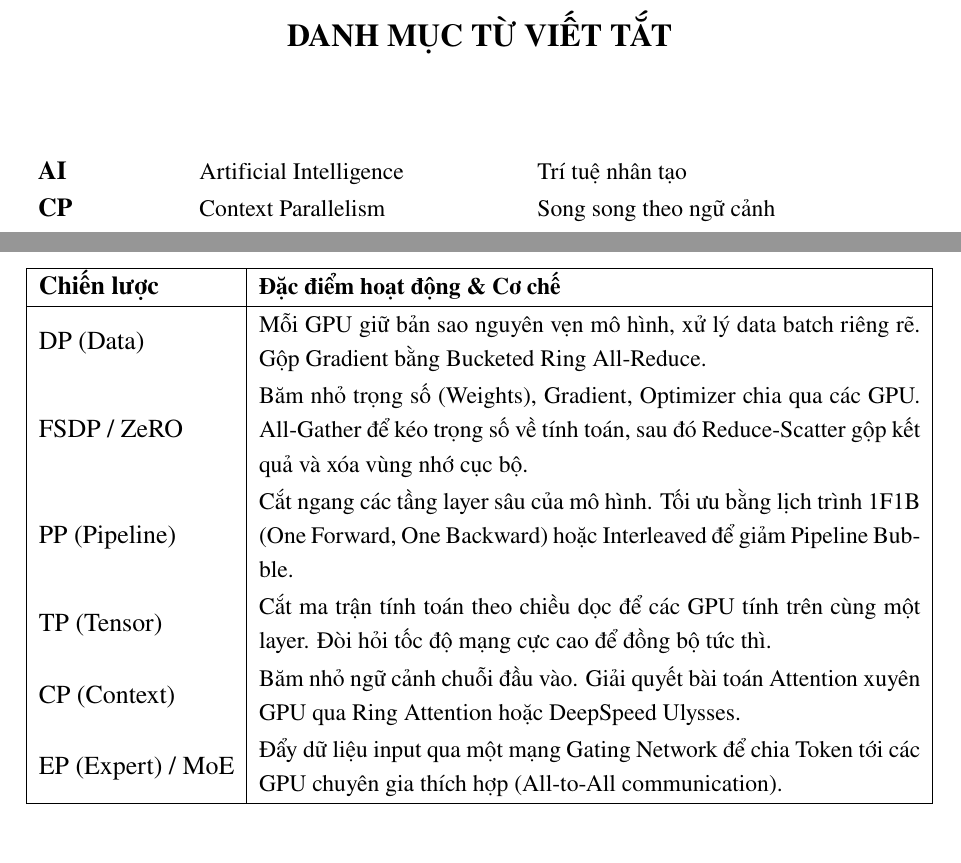
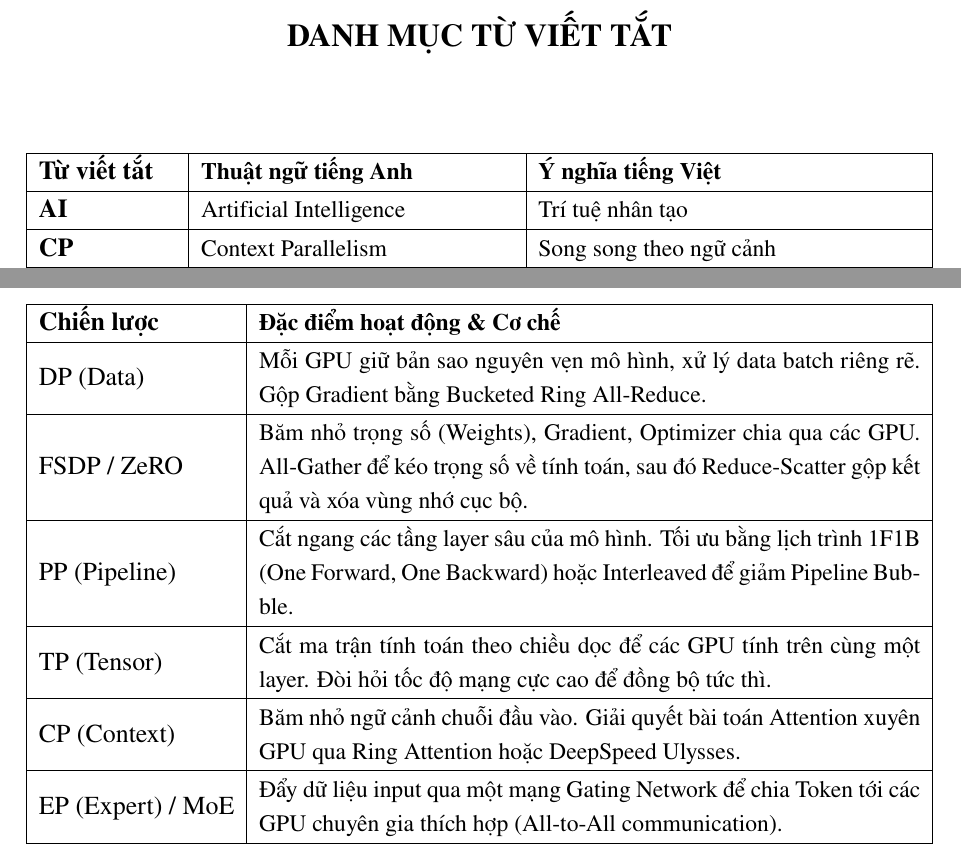
Before and after one commit to hzk1102/proj1, a LaTeX document (main.tex, which reads Abbreviations.tex, Chapter 4.tex): two parts of pages 6 and 19 of 26, joined at a grey line, cut so that both start at the same text. Compiled offline with pdfLaTeX.

Commit message:
Format report tables with explicit horizontal/vertical borders to clearly separate rows

```diff
--- a/Abbreviations.tex
+++ b/Abbreviations.tex
@@ -3,35 +3,66 @@
 
 \begin{table}[H]
     \centering
-    \begin{tabularx}{\textwidth}{l L{0.9} L{1.1}}
+    \begin{tabularx}{\textwidth}{|l|L{0.9}|L{1.1}|}
+        \hline
+        \textbf{Từ viết tắt} & \textbf{Thuật ngữ tiếng Anh} & \textbf{Ý nghĩa tiếng Việt} \\
+        \hline
         \textbf{AI} & Artificial Intelligence & Trí tuệ nhân tạo \\
+        \hline
         \textbf{CP} & Context Parallelism & Song song theo ngữ cảnh \\
+        \hline
         \textbf{CPU} & Central Processing Unit & Bộ xử lý trung tâm \\
+        \hline
         \textbf{CUDA} & Compute Unified Device Architecture & Nền tảng tính toán song song của NVIDIA \\
+        \hline
         \textbf{DDP} & Distributed Data Parallel & Song song dữ liệu phân tán \\
+        \hline
         \textbf{DP} & Data Parallelism & Song song dữ liệu \\
+        \hline
         \textbf{EP} & Expert Parallelism & Song song chuyên gia (trong MoE) \\
+        \hline
         \textbf{FSDP} & Fully Sharded Data Parallel & Song song dữ liệu phân mảnh hoàn toàn \\
+        \hline
         \textbf{GPGPU} & General-Purpose computing on GPU & Tính toán đa dụng trên GPU \\
+        \hline
         \textbf{GPU} & Graphics Processing Unit & Bộ xử lý đồ họa \\
+        \hline
         \textbf{HBM} & High Bandwidth Memory & Bộ nhớ băng thông cao \\
+        \hline
         \textbf{LLM} & Large Language Model & Mô hình ngôn ngữ lớn \\
+        \hline
         \textbf{MLA} & Multi-head Latent Attention & Cơ chế tự chú ý ẩn đa đầu \\
+        \hline
         \textbf{MoE} & Mixture of Experts & Hỗn hợp các chuyên gia \\
+        \hline
         \textbf{MPI} & Message Passing Interface & Giao diện truyền thông điệp \\
+        \hline
         \textbf{MTP} & Multi-Token Prediction & Dự đoán đa token \\
+        \hline
         \textbf{NCCL} & NVIDIA Collective Communications Library & Thư viện giao tiếp tập thể của NVIDIA \\
+        \hline
         \textbf{NVSHMEM} & NVIDIA Shared Memory & Thư viện bộ nhớ dùng chung của NVIDIA \\
+        \hline
         \textbf{OpenMP} & Open Multi-Processing & Giao diện lập trình ứng dụng đa luồng \\
+        \hline
         \textbf{PGAS} & Partitioned Global Address Space & Không gian địa chỉ toàn cục phân vùng \\
+        \hline
         \textbf{PP} & Pipeline Parallelism & Song song đường ống \\
+        \hline
         \textbf{SIMD} & Single Instruction, Multiple Data & Một lệnh, đa dữ liệu \\
+        \hline
         \textbf{SM} & Streaming Multiprocessor & Bộ đa xử lý luồng \\
+        \hline
         \textbf{SRAM} & Static Random-Access Memory & Bộ nhớ truy cập ngẫu nhiên tĩnh \\
+        \hline
         \textbf{TP} & Tensor Parallelism & Song song theo Tensor \\
+        \hline
         \textbf{TTFT} & Time-to-First-Token & Thời gian tạo token đầu tiên \\
+        \hline
         \textbf{VRAM} & Video Random Access Memory & Bộ nhớ truy cập ngẫu nhiên video \\
+        \hline
         \textbf{ZeRO} & Zero Redundancy Optimizer & Trình tối ưu hóa triệt tiêu dư thừa \\
+        \hline
     \end{tabularx}
 \end{table}
 \cleardoublepage
--- a/Chapter 4.tex
+++ b/Chapter 4.tex
@@ -21,10 +21,15 @@ Việc phân bổ mô hình qua nhiều GPU phụ thuộc vào nhiều chiều k
 \textbf{Chiến lược} & \textbf{Đặc điểm hoạt động \& Cơ chế} \\
 \hline
 DP (Data) & Mỗi GPU giữ bản sao nguyên vẹn mô hình, xử lý data batch riêng rẽ. Gộp Gradient bằng Bucketed Ring All-Reduce. \\
+\hline
 FSDP / ZeRO & Băm nhỏ trọng số (Weights), Gradient, Optimizer chia qua các GPU. All-Gather để kéo trọng số về tính toán, sau đó Reduce-Scatter gộp kết quả và xóa vùng nhớ cục bộ. \\
+\hline
 PP (Pipeline) & Cắt ngang các tầng layer sâu của mô hình. Tối ưu bằng lịch trình 1F1B (One Forward, One Backward) hoặc Interleaved để giảm Pipeline Bubble. \\
+\hline
 TP (Tensor) & Cắt ma trận tính toán theo chiều dọc để các GPU tính trên cùng một layer. Đòi hỏi tốc độ mạng cực cao để đồng bộ tức thì. \\
+\hline
 CP (Context) & Băm nhỏ ngữ cảnh chuỗi đầu vào. Giải quyết bài toán Attention xuyên GPU qua Ring Attention hoặc DeepSpeed Ulysses. \\
+\hline
 EP (Expert) / MoE & Đẩy dữ liệu input qua một mạng Gating Network để chia Token tới các GPU chuyên gia thích hợp (All-to-All communication). \\
 \hline
 \end{tabularx}
```
Also changed, not shown: Chapter 2.tex (+3 -0 lines), Chapter 3.tex (+4 -0 lines), Figures/NCCL.PNG (added), Figures/NVSHMEM.png (added), main.pdf, Chapter 4.tex (5 more changed lines). Lines whose indentation alone changed are shown as unchanged.
